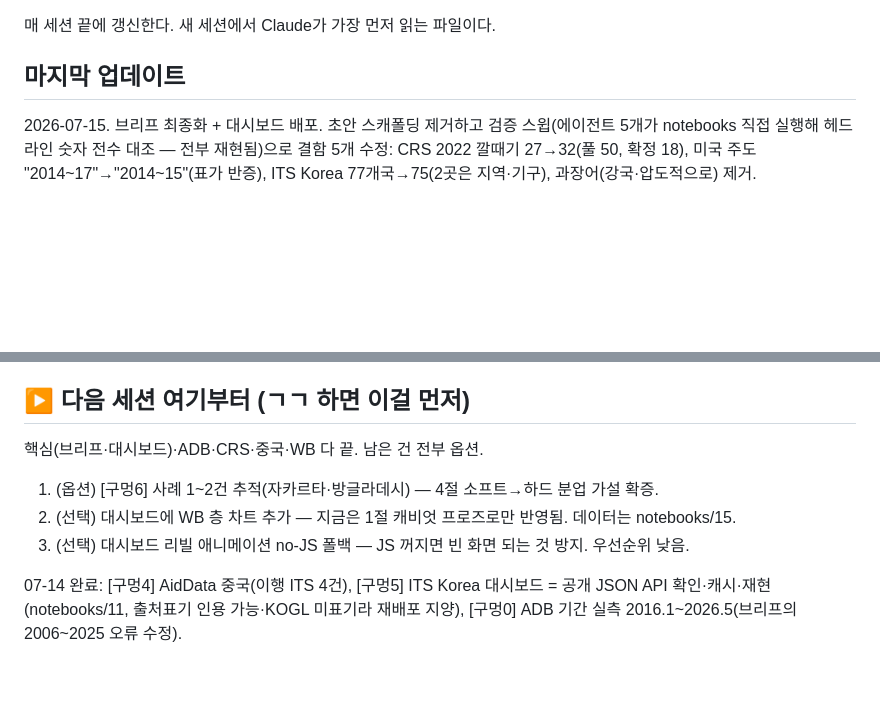
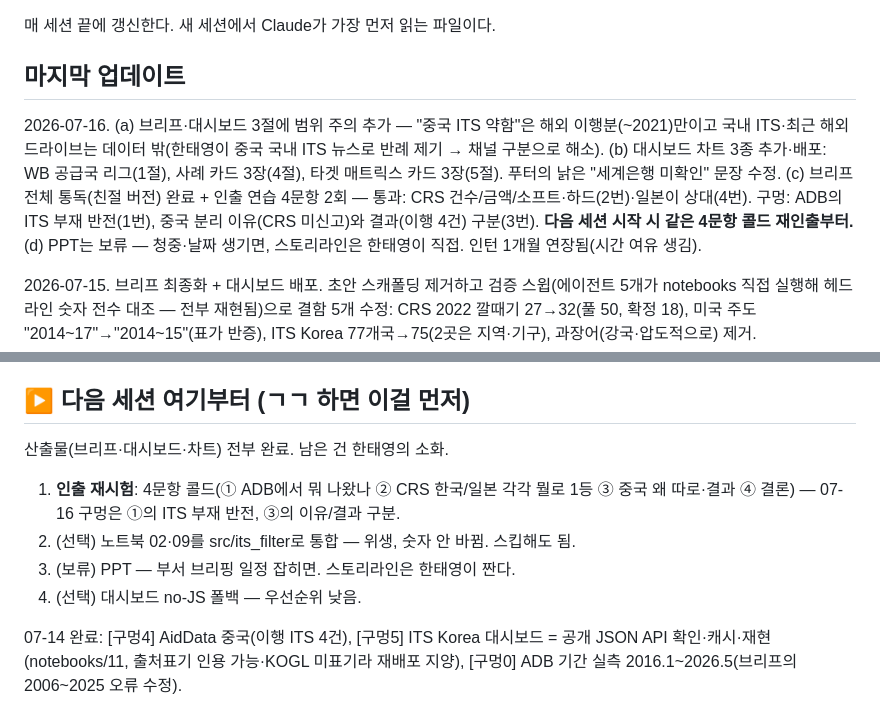
Before and after one commit to PHONE-BOOT-H/intern-its-export-analysis, a Markdown page: docs/CURRENT_STATE.md, 2 parts joined by grey strips. Rendered like a GitHub page; blank space fills up the shorter version.

Commit message:
docs: 07-16 세션 기록 — 범위주의·대시보드 차트·통독/인출 상태

```diff
--- a/docs/CURRENT_STATE.md
+++ b/docs/CURRENT_STATE.md
@@ -3,6 +3,8 @@
 매 세션 끝에 갱신한다. 새 세션에서 Claude가 가장 먼저 읽는 파일이다.
 
 ## 마지막 업데이트
+2026-07-16. (a) 브리프·대시보드 3절에 범위 주의 추가 — "중국 ITS 약함"은 해외 이행분(~2021)만이고 국내 ITS·최근 해외 드라이브는 데이터 밖(한태영이 중국 국내 ITS 뉴스로 반례 제기 → 채널 구분으로 해소). (b) 대시보드 차트 3종 추가·배포: WB 공급국 리그(1절), 사례 카드 3장(4절), 타겟 매트릭스 카드 3장(5절). 푸터의 낡은 "세계은행 미확인" 문장 수정. (c) 브리프 전체 통독(친절 버전) 완료 + 인출 연습 4문항 2회 — 통과: CRS 건수/금액/소프트·하드(2번)·일본이 상대(4번). 구멍: ADB의 ITS 부재 반전(1번), 중국 분리 이유(CRS 미신고)와 결과(이행 4건) 구분(3번). **다음 세션 시작 시 같은 4문항 콜드 재인출부터.** (d) PPT는 보류 — 청중·날짜 생기면, 스토리라인은 한태영이 직접. 인턴 1개월 연장됨(시간 여유 생김).
+
 2026-07-15. 브리프 최종화 + 대시보드 배포. 초안 스캐폴딩 제거하고 검증 스윕(에이전트 5개가 notebooks 직접 실행해 헤드라인 숫자 전수 대조 — 전부 재현됨)으로 결함 5개 수정: CRS 2022 깔때기 27→32(풀 50, 확정 18), 미국 주도 "2014~17"→"2014~15"(표가 반증), ITS Korea 77개국→75(2곳은 지역·기구), 과장어(강국·압도적으로) 제거. `reports/brief_draft.md`→`reports/brief.md` 리네임. 대시보드 GitHub Pages 배포: https://phone-boot-h.github.io/intern-its-export-analysis/dashboard/ (스크롤 리빌 애니메이션이라 정적 캡처엔 빈칸으로 보이지만 실사용 정상 — 스크롤 후 opacity:0 요소 0개 확인).
 
 2026-07-15 (이어서). [구멍1] WB 낙찰 교차확인 완료. World Bank IPF 교통 낙찰(Finances One DS01693, FY2020~27, 32,598건, CC BY 4.0)을 SQL API로 수집(notebooks/13 — API가 datasetId/resourceId GET 아니라 apiservice/sql POST, assetId=DS00005, playwright로 실제 요청 관찰해 알아냄), ADB 파이프라인 복제(14). 안방 58.3%·수출 중국 56%·한국 12위(1.0% $143M)로 ADB 무늬 재현. **반전**: ADB와 달리 WB엔 실명 ITS가 발주됨 — 후보 154(키워드66+거짓음성88)를 opus 2독립렌즈 교차판정+불일치 재판정 → 확정 21프로젝트 $117M(판정 52 O-id는 notebooks/15에 고정). 근데 **중국 71%($84M, 에티오피아 편중)·한국 $0.3M(컨설팅 2건)로 사실상 부재**. → 브리프 1절/주장/5절 개정: "MDB엔 ITS 없다"(약함) → "MDB ITS는 작고 중국이 먹고 한국 부재"(강함). 논지 유지·강화. 브리프·대시보드 반영, 2에이전트 재검증(숫자 9/10 정확 — FY2020~27 라벨·2절 ADB 스코프·5절 표본 캐비엇 3개 수정).
@@ -17,10 +19,11 @@
 - **다음 마일스톤**: (옵션) 사례 1~2건 추적. 안 해도 결론은 선다.
 
 ## ▶ 다음 세션 여기부터 (ㄱㄱ 하면 이걸 먼저)
-핵심(브리프·대시보드)·ADB·CRS·중국·WB 다 끝. 남은 건 전부 옵션.
-1. (옵션) [구멍6] 사례 1~2건 추적(자카르타·방글라데시) — 4절 소프트→하드 분업 가설 확증.
-2. (선택) 대시보드에 WB 층 차트 추가 — 지금은 1절 캐비엇 프로즈로만 반영됨. 데이터는 notebooks/15.
-3. (선택) 대시보드 리빌 애니메이션 no-JS 폴백 — JS 꺼지면 빈 화면 되는 것 방지. 우선순위 낮음.
+산출물(브리프·대시보드·차트) 전부 완료. 남은 건 한태영의 소화.
+1. **인출 재시험**: 4문항 콜드(① ADB에서 뭐 나왔나 ② CRS 한국/일본 각각 뭘로 1등 ③ 중국 왜 따로·결과 ④ 결론) — 07-16 구멍은 ①의 ITS 부재 반전, ③의 이유/결과 구분.
+2. (선택) 노트북 02·09를 src/its_filter로 통합 — 위생, 숫자 안 바뀜. 스킵해도 됨.
+3. (보류) PPT — 부서 브리핑 일정 잡히면. 스토리라인은 한태영이 짠다.
+4. (선택) 대시보드 no-JS 폴백 — 우선순위 낮음.
 
 07-14 완료: [구멍4] AidData 중국(이행 ITS 4건), [구멍5] ITS Korea 대시보드 = 공개 JSON API 확인·캐시·재현(notebooks/11, 출처표기 인용 가능·KOGL 미표기라 재배포 지양), [구멍0] ADB 기간 실측 2016.1~2026.5(브리프의 2006~2025 오류 수정).
 
```
